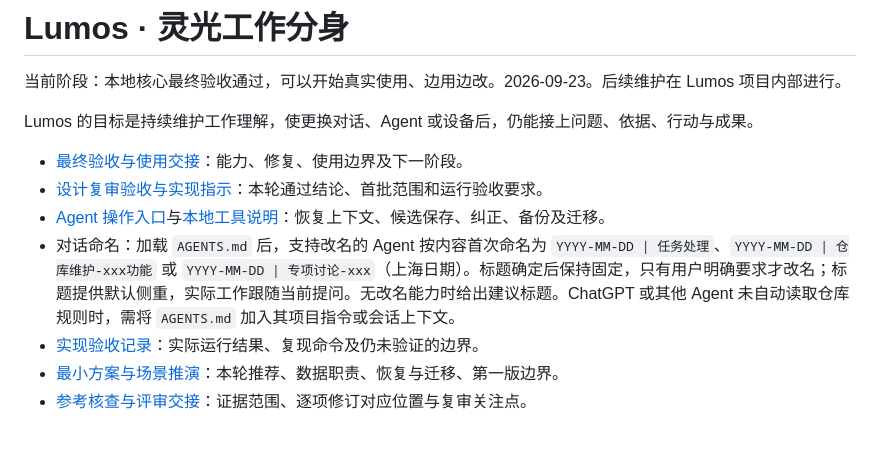
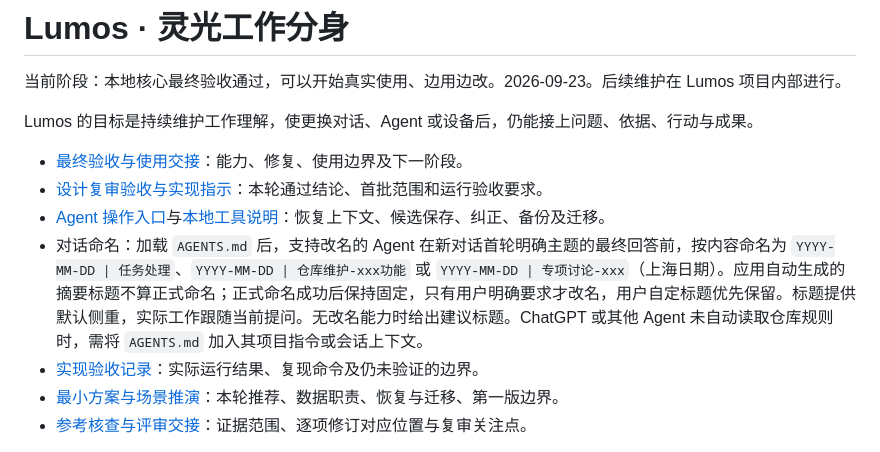
Before and after one commit to PU-UP/lumos, a Markdown page: README.md, the part around the change. GitHub-like rendering.

```diff
--- a/README.md
+++ b/README.md
@@ -7,7 +7,7 @@ Lumos 的目标是持续维护工作理解，使更换对话、Agent 或设备
 - [最终验收与使用交接](docs/final-acceptance.md)：能力、修复、使用边界及下一阶段。
 - [设计复审验收与实现指示](docs/review-acceptance.md)：本轮通过结论、首批范围和运行验收要求。
 - [Agent 操作入口](AGENTS.md)与[本地工具说明](docs/local-core.md)：恢复上下文、候选保存、纠正、备份及迁移。
-- 对话命名：加载 `AGENTS.md` 后，支持改名的 Agent 按内容首次命名为 `YYYY-MM-DD | 任务处理`、`YYYY-MM-DD | 仓库维护-xxx功能` 或 `YYYY-MM-DD | 专项讨论-xxx`（上海日期）。标题确定后保持固定，只有用户明确要求才改名；标题提供默认侧重，实际工作跟随当前提问。无改名能力时给出建议标题。ChatGPT 或其他 Agent 未自动读取仓库规则时，需将 `AGENTS.md` 加入其项目指令或会话上下文。
+- 对话命名：加载 `AGENTS.md` 后，支持改名的 Agent 在新对话首轮明确主题的最终回答前，按内容命名为 `YYYY-MM-DD | 任务处理`、`YYYY-MM-DD | 仓库维护-xxx功能` 或 `YYYY-MM-DD | 专项讨论-xxx`（上海日期）。应用自动生成的摘要标题不算正式命名；正式命名成功后保持固定，只有用户明确要求才改名，用户自定标题优先保留。标题提供默认侧重，实际工作跟随当前提问。无改名能力时给出建议标题。ChatGPT 或其他 Agent 未自动读取仓库规则时，需将 `AGENTS.md` 加入其项目指令或会话上下文。
 - [实现验收记录](docs/implementation-acceptance.md)：实际运行结果、复现命令及仍未验证的边界。
 - [最小方案与场景推演](docs/minimal-design.md)：本轮推荐、数据职责、恢复与迁移、第一版边界。
 - [参考核查与评审交接](docs/review-handoff.md)：证据范围、逐项修订对应位置与复审关注点。
```
Also changed, not shown: AGENTS.md (+4 -3 lines).
